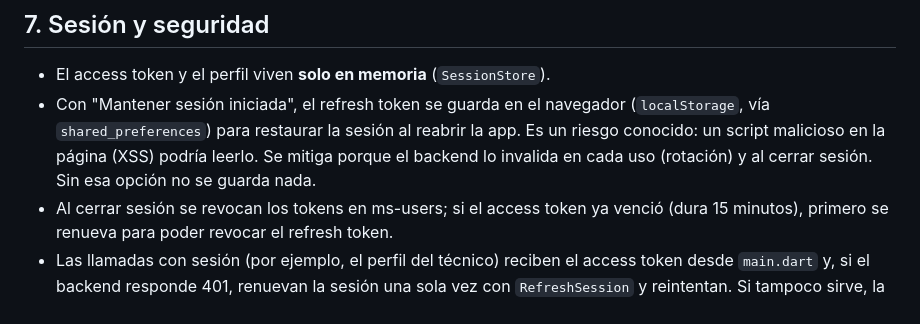
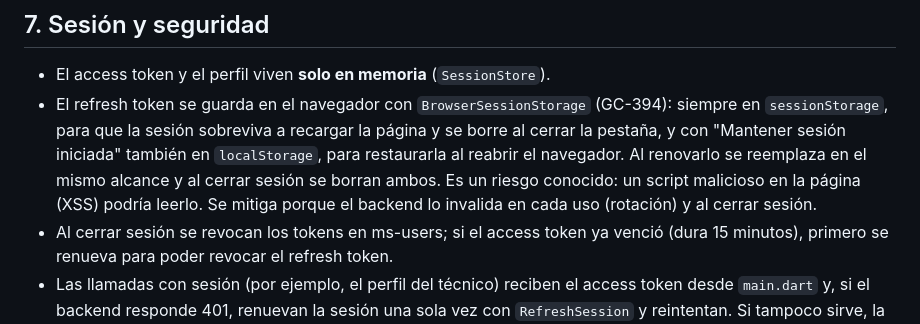
Before and after one commit to Grupo-Fixia/ms-frontend, a Markdown page: docs/estructura-carpetas.md, the part around the change. Rendered like a GitHub page.

Commit message:
docs(session): documentar la sesión con sessionStorage [GC-394]

```diff
--- a/docs/estructura-carpetas.md
+++ b/docs/estructura-carpetas.md
@@ -114,7 +114,7 @@ Al leer respuestas del backend, decodificar siempre como UTF-8 (`utf8.decode(res
 ## 7. Sesión y seguridad
 
 - El access token y el perfil viven **solo en memoria** (`SessionStore`).
-- Con "Mantener sesión iniciada", el refresh token se guarda en el navegador (`localStorage`, vía `shared_preferences`) para restaurar la sesión al reabrir la app. Es un riesgo conocido: un script malicioso en la página (XSS) podría leerlo. Se mitiga porque el backend lo invalida en cada uso (rotación) y al cerrar sesión. Sin esa opción no se guarda nada.
+- El refresh token se guarda en el navegador con `BrowserSessionStorage` (GC-394): siempre en `sessionStorage`, para que la sesión sobreviva a recargar la página y se borre al cerrar la pestaña, y con "Mantener sesión iniciada" también en `localStorage`, para restaurarla al reabrir el navegador. Al renovarlo se reemplaza en el mismo alcance y al cerrar sesión se borran ambos. Es un riesgo conocido: un script malicioso en la página (XSS) podría leerlo. Se mitiga porque el backend lo invalida en cada uso (rotación) y al cerrar sesión.
 - Al cerrar sesión se revocan los tokens en ms-users; si el access token ya venció (dura 15 minutos), primero se renueva para poder revocar el refresh token.
 - Las llamadas con sesión (por ejemplo, el perfil del técnico) reciben el access token desde `main.dart` y, si el backend responde 401, renuevan la sesión una sola vez con `RefreshSession` y reintentan. Si tampoco sirve, la app vuelve al inicio de sesión. Así ninguna funcionalidad importa el `SessionStore` de otra.
 - Al crear una cuenta de técnico se inicia sesión automáticamente con los datos recién escritos (pasa directo a completar el perfil); la contraseña no se guarda.
```
